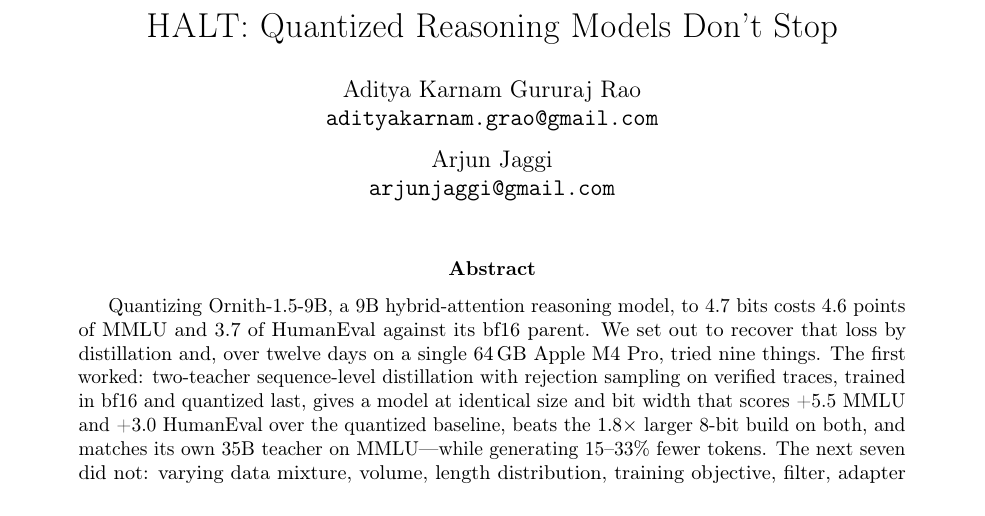
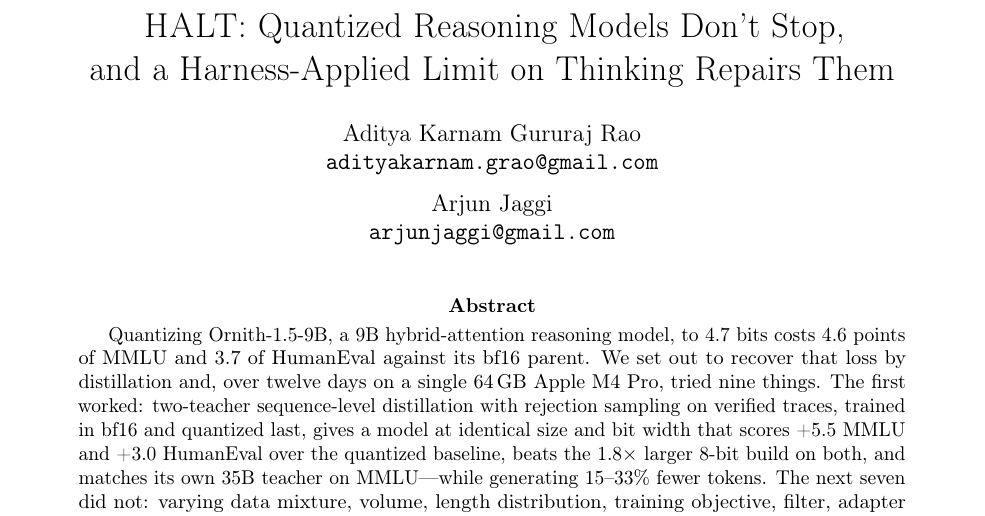
Before and after one commit to adityak74/ornith-1.5-9b-distil, a LaTeX paper (paper/main.tex): part of page 1 of 11, cut so that both start at the same text. Compiled offline with pdfLaTeX.

Commit message:
paper: title names both the failure and the repair
Co-Authored-By: Claude Fable 5.1 <noreply@anthropic.com>
Claude-Session: https://claude.ai/code/session_01F7tx1P7ATNvb24dgDW9CpM

```diff
--- a/paper/main.tex
+++ b/paper/main.tex
@@ -31,7 +31,8 @@
 % Headline forcing number for the abstract; Table~\ref{tab:forcing} has the full set.
 \newcommand{\Forcinghighlight}{+7.3 points of HumanEval at a 2{,}048-token budget and +3.6 at 4{,}096}
 
-\title{\HALT{}: Quantized Reasoning Models Don't Stop}
+\title{\HALT{}: Quantized Reasoning Models Don't Stop,\\
+and a Harness-Applied Limit on Thinking Repairs Them}
 
 \author{%
   Aditya Karnam Gururaj Rao\\
```
Also changed, not shown: paper/main.pdf.
